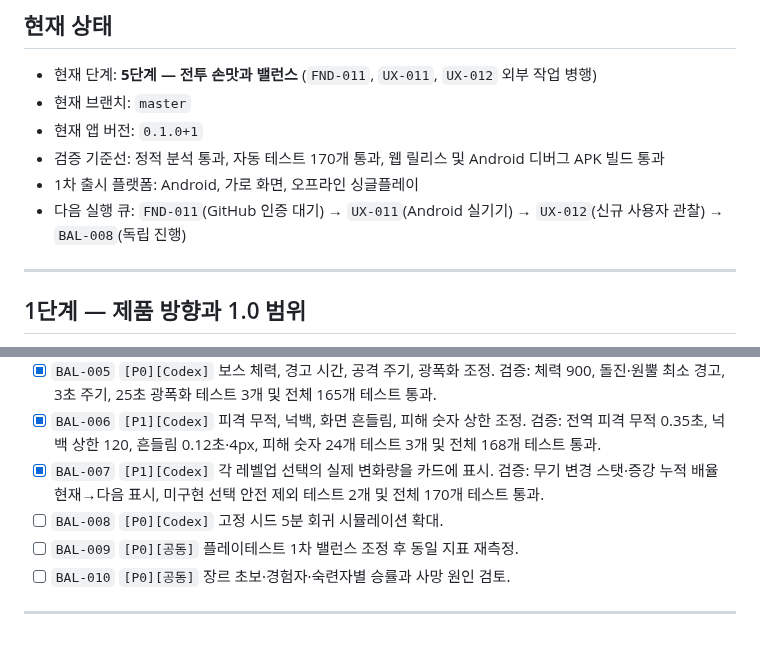
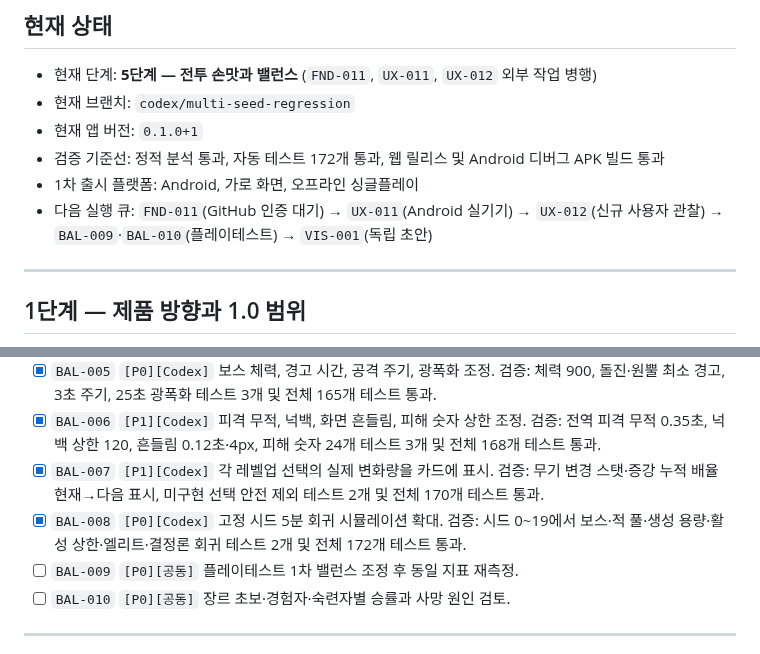
Before and after one commit to jinygod/Joseon-Dynasty-Survival, a Markdown page: docs/master-development-todo.md, 2 parts joined by grey strips. Rendered like a GitHub page.

Commit message:
docs: complete multi-seed regression milestone

```diff
--- a/docs/master-development-todo.md
+++ b/docs/master-development-todo.md
@@ -14,11 +14,11 @@
 ## 현재 상태
 
 - 현재 단계: **5단계 — 전투 손맛과 밸런스** (`FND-011`, `UX-011`, `UX-012` 외부 작업 병행)
-- 현재 브랜치: `master`
+- 현재 브랜치: `codex/multi-seed-regression`
 - 현재 앱 버전: `0.1.0+1`
-- 검증 기준선: 정적 분석 통과, 자동 테스트 170개 통과, 웹 릴리스 및 Android 디버그 APK 빌드 통과
+- 검증 기준선: 정적 분석 통과, 자동 테스트 172개 통과, 웹 릴리스 및 Android 디버그 APK 빌드 통과
 - 1차 출시 플랫폼: Android, 가로 화면, 오프라인 싱글플레이
-- 다음 실행 큐: `FND-011`(GitHub 인증 대기) → `UX-011`(Android 실기기) → `UX-012`(신규 사용자 관찰) → `BAL-008`(독립 진행)
+- 다음 실행 큐: `FND-011`(GitHub 인증 대기) → `UX-011`(Android 실기기) → `UX-012`(신규 사용자 관찰) → `BAL-009`·`BAL-010`(플레이테스트) → `VIS-001`(독립 초안)
 
 ---
 
@@ -108,7 +108,7 @@
 - [x] `BAL-005` `[P0][Codex]` 보스 체력, 경고 시간, 공격 주기, 광폭화 조정. 검증: 체력 900, 돌진·원뿔 최소 경고, 3초 주기, 25초 광폭화 테스트 3개 및 전체 165개 테스트 통과.
 - [x] `BAL-006` `[P1][Codex]` 피격 무적, 넉백, 화면 흔들림, 피해 숫자 상한 조정. 검증: 전역 피격 무적 0.35초, 넉백 상한 120, 흔들림 0.12초·4px, 피해 숫자 24개 테스트 3개 및 전체 168개 테스트 통과.
 - [x] `BAL-007` `[P1][Codex]` 각 레벨업 선택의 실제 변화량을 카드에 표시. 검증: 무기 변경 스탯·증강 누적 배율 현재→다음 표시, 미구현 선택 안전 제외 테스트 2개 및 전체 170개 테스트 통과.
-- [ ] `BAL-008` `[P0][Codex]` 고정 시드 5분 회귀 시뮬레이션 확대.
+- [x] `BAL-008` `[P0][Codex]` 고정 시드 5분 회귀 시뮬레이션 확대. 검증: 시드 0~19에서 보스·적 풀·생성 용량·활성 상한·엘리트·결정론 회귀 테스트 2개 및 전체 172개 테스트 통과.
 - [ ] `BAL-009` `[P0][공동]` 플레이테스트 1차 밸런스 조정 후 동일 지표 재측정.
 - [ ] `BAL-010` `[P0][공동]` 장르 초보·경험자·숙련자별 승률과 사망 원인 검토.
 
```
Also changed, not shown: 1 other file.
